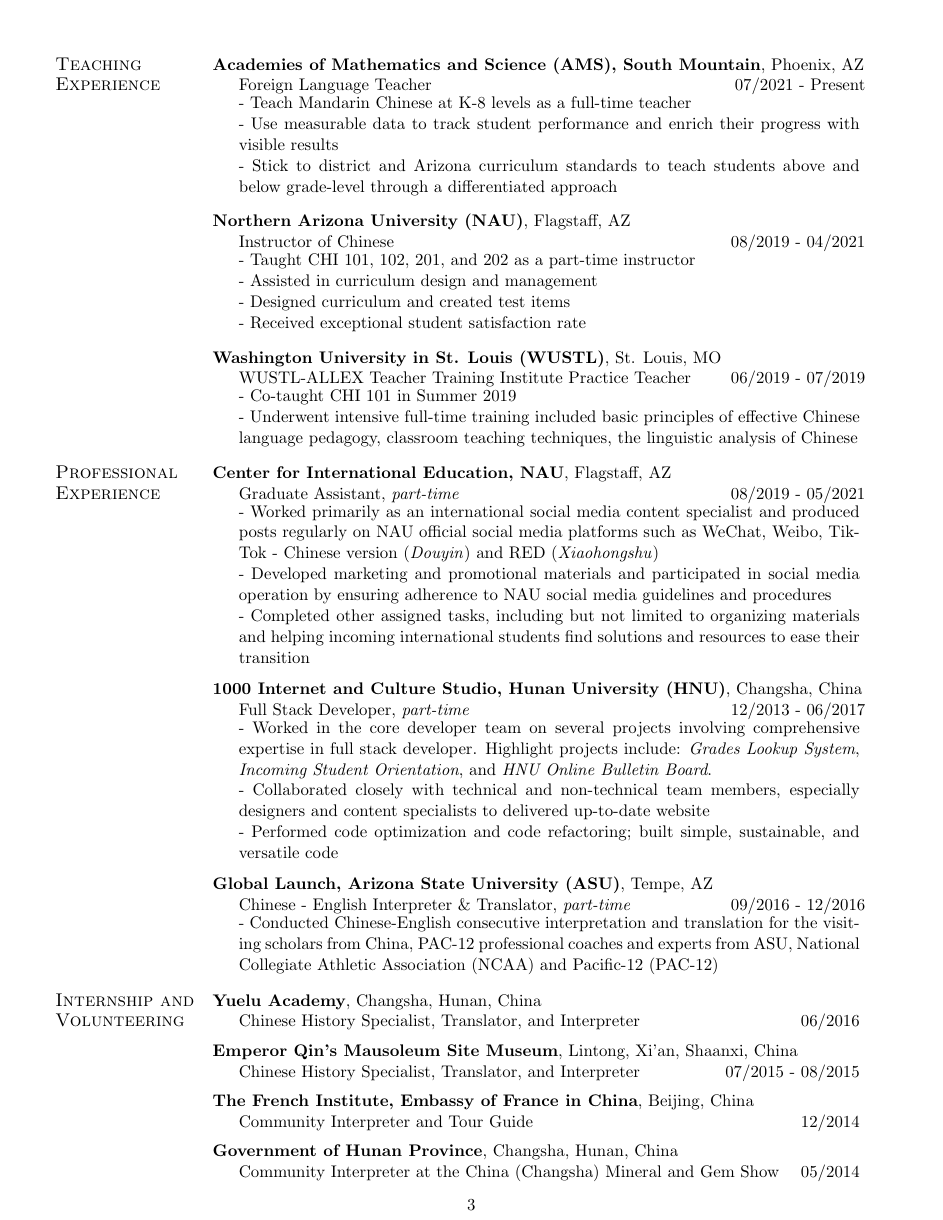
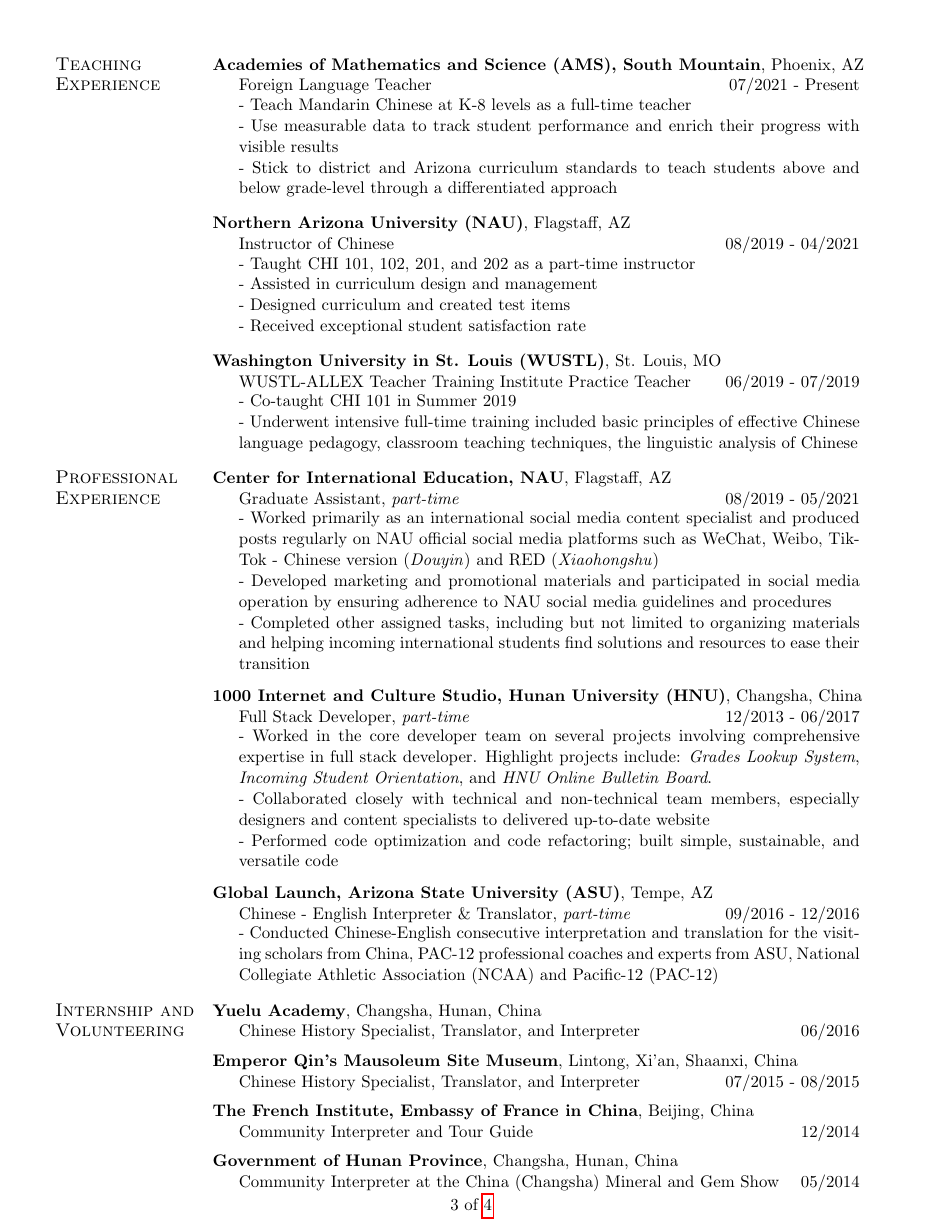
Before and after one commit to logreg-n-coffee/academic-cv, a LaTeX CV (cv.tex): page 3 of 4. The pictures show the PDF file cv.pdf that the author committed with the source.

Commit message:
minor fixes including page number in the footer

```diff
--- a/cv.tex
+++ b/cv.tex
@@ -8,17 +8,20 @@
 \usepackage[utf8]{inputenc}
 \usepackage{setspace}
 \usepackage{hyperref}
+\usepackage{lastpage}
 
 \usepackage[left=0.5in, right=0.5in, bottom=0.5in, top=0.5in]{geometry}
 
 % The following function only adds the current page at the end of the page
 %Changes the page numbers - {arabic}=arabic numerals, {gobble}=no page numbers, {roman}=Roman numerals
-%\pagenumbering{arabic}
+% \pagenumbering{gobble}
 
-% Page foot - current page and last page
+% Page header and footer - Current page and last page
 \usepackage{lastpage}
-\usepackage{fancyhdr}
-\cfoot{\thepage of \pageref{lastpage}}
+\usepackage{fancyhdr}  % use the package fancyhdr to enable
+\pagestyle{fancy}  % set page style from plain to fancy
+\renewcommand{\headrulewidth}{0pt}  % remove the default ruler that comes with fancy
+\cfoot{\thepage \space of \pageref{LastPage}}
 
 %%%%%%%%%%%%%%%%% END OF PREAMBLE %%%%%%%%%%%%%%%%%%%%%
 
@@ -156,7 +159,7 @@
 % Page 3
 \noindent \begin{tabular}{@{} l l}
 \large\textsc{Teaching} & \textbf{Academies of Mathematics and Science (AMS), South Mountain}, Phoenix, AZ \\
-\large\textsc{Experience} & \indent Foreign Language Teacher  \hspace*{0pt}\hfill 07/2021 - Present \\
+\large\textsc{Experience} & \indent Foreign Language Teacher  \hspace*{0pt}\hfill 07/2021 - Present \vspace{0.1em} \\
 & \indent \parbox{5.6in}{
 	- Teach Mandarin Chinese at K-8 levels as a full-time teacher \\
 	- Use measurable data to track student performance and enrich their progress with visible results \\
@@ -164,7 +167,7 @@
 } \vspace{1em}\\
 
 & \textbf{Northern Arizona University (NAU)}, Flagstaff, AZ \\
-& \indent Instructor of Chinese  \hspace*{0pt}\hfill 08/2019 - 04/2021  \\
+& \indent Instructor of Chinese  \hspace*{0pt}\hfill 08/2019 - 04/2021  \vspace{0.1em} \\
 & \indent \parbox{5.6in}{
 - Taught CHI 101, 102, 201, and 202 as a part-time instructor \\
 - Assisted in curriculum design and management \\
@@ -173,7 +176,7 @@
 } \vspace{1em}\\
 
 & \textbf{Washington University in St. Louis (WUSTL)}, St. Louis, MO \\
-& \indent WUSTL-ALLEX Teacher Training Institute Practice Teacher  \hspace*{0pt}\hfill 06/2019 - 07/2019 \\
+& \indent WUSTL-ALLEX Teacher Training Institute Practice Teacher  \hspace*{0pt}\hfill 06/2019 - 07/2019 \vspace{0.1em} \\
 & \indent \parbox{5.6in}{
 - Co-taught CHI 101 in Summer 2019 \\
 - Underwent intensive full-time training included basic principles of effective Chinese language pedagogy, classroom teaching techniques, the linguistic analysis of Chinese
@@ -181,7 +184,7 @@
 
 
 \large\textsc{Professional} &  \textbf{Center for International Education, NAU}, Flagstaff, AZ \\
-\large\textsc{Experience}& \indent Graduate Assistant, \emph{part-time} \hspace*{0pt}\hfill 08/2019 - 05/2021 \\
+\large\textsc{Experience}& \indent Graduate Assistant, \emph{part-time} \hspace*{0pt}\hfill 08/2019 - 05/2021 \vspace{0.1em} \\
 & \indent \parbox{5.6in}{
 	- Worked primarily as an international social media content specialist and produced posts regularly on NAU official social media platforms such as WeChat, Weibo,  TikTok - Chinese version (\emph{Douyin}) and RED (\emph{Xiaohongshu}) \\
 	- Developed marketing and promotional materials and participated in social media operation by ensuring adherence to NAU social media guidelines and procedures \\
@@ -189,7 +192,7 @@
 } \vspace{1em}\\
 
 &  \textbf{1000 Internet and Culture Studio, Hunan University (HNU)}, Changsha, China \\
-& \indent Full Stack Developer, \emph{part-time} \hspace*{0pt}\hfill 12/2013 - 06/2017 \\
+& \indent Full Stack Developer, \emph{part-time} \hspace*{0pt}\hfill 12/2013 - 06/2017 \vspace{0.1em} \\
 & \indent \parbox{5.6in}{
 	- Worked in the core developer team on several projects involving comprehensive expertise in full stack developer. Highlight projects include: \emph{Grades Lookup System}, \emph{Incoming Student Orientation}, and \emph{HNU Online Bulletin Board}. \\
 	- Collaborated closely with technical and non-technical team members, especially designers and content specialists to delivered up-to-date website \\
@@ -197,7 +200,7 @@
 } \vspace{1em}\\
 
 & \textbf{Global Launch, Arizona State University (ASU)}, Tempe, AZ \\
-& \indent Chinese - English Interpreter \& Translator, \emph{part-time} \hspace*{0pt}\hfill 09/2016 - 12/2016 \\
+& \indent Chinese - English Interpreter \& Translator, \emph{part-time} \hspace*{0pt}\hfill 09/2016 - 12/2016 \vspace{0.1em} \\
 & \indent \parbox{5.6in}{
 - Conducted Chinese-English consecutive interpretation and translation for the visiting scholars from China, PAC-12 professional coaches and experts from ASU, National Collegiate Athletic Association (NCAA) and Pacific-12 (PAC-12)
 } \vspace{1em}\\
```
Also changed, not shown: cv.pdf, cv.tex (6 more changed lines), 3 other files.
